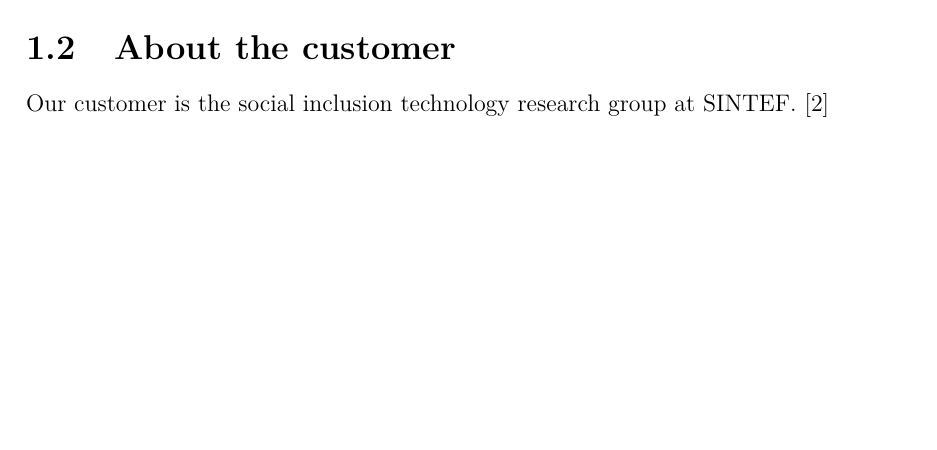
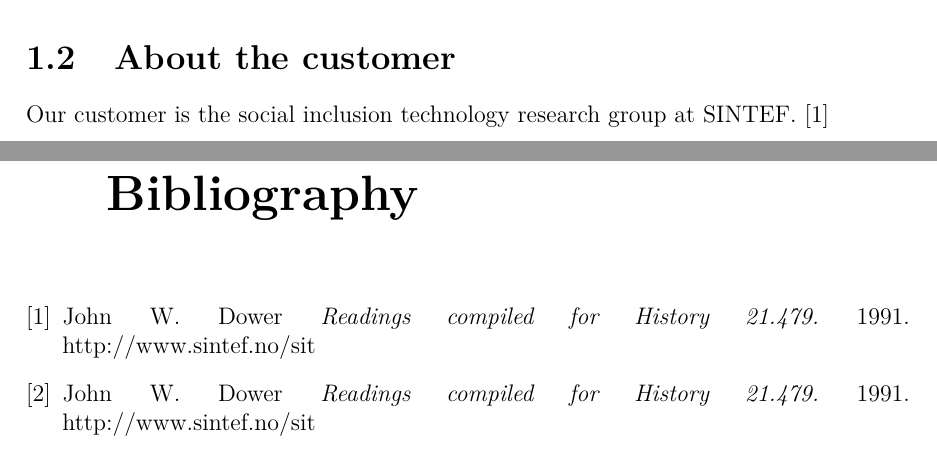
Before and after one commit to haavardlian/IT2901, a LaTeX thesis (report/rapport.tex, which reads report/bib.tex, report/ch/introduction/introduction.tex): part of page 4 of 17 before the commit and two parts of pages 3 and 17 of 17 after it, the two joined at a grey line, cut so that both start at the same text, the shorter picture padded with empty space. Compiled offline with pdfLaTeX.

Commit message:
Adds bibliography

```diff
--- /dev/null
+++ b/report/bib.tex
@@ -0,0 +1,11 @@
+\begin{thebibliography}{1}
+
+  \bibitem{sintef} John W. Dower {\em Readings compiled for History
+  21.479.}  1991. http://www.sintef.no/sit
+
+    \bibitem{cossmic} John W. Dower {\em Readings compiled for History
+  21.479.}  1991. http://www.sintef.no/sit
+
+
+
+  \end{thebibliography}
--- a/report/ch/introduction/introduction.tex
+++ b/report/ch/introduction/introduction.tex
@@ -10,4 +9,4 @@ The specifications from the customer are very open. (<--Må finne en annen formu
 
 \section{About the customer}
 
-Our customer is the social inclusion technology research group at SINTEF. [2]
+Our customer is the social inclusion technology research group at SINTEF. \cite{sintef}
```
Also changed, not shown: report/rapport.tex (+3 -0 lines), report/ch/introduction/introduction.tex (3 more changed lines).
